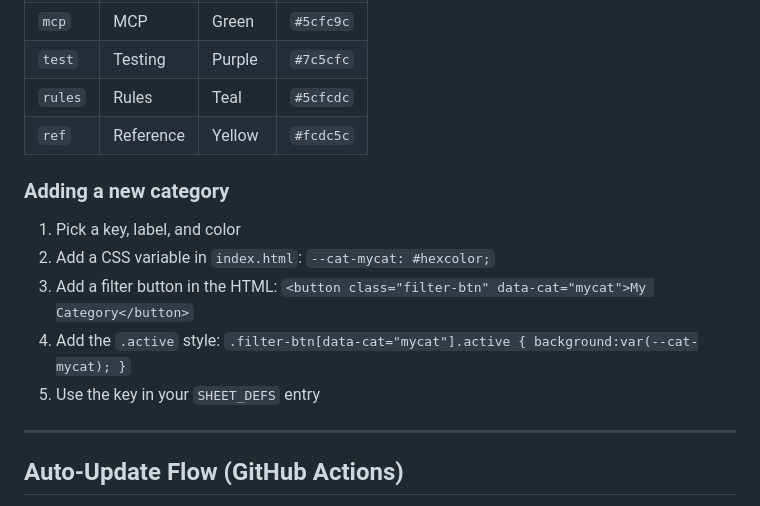
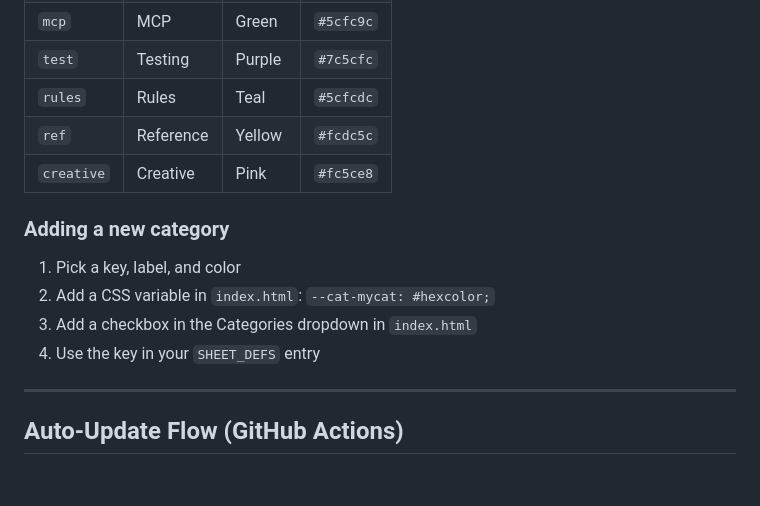
Before and after one commit to SiiYa-Ventures-Corporation/ai-toolkit-reference, a Markdown page: README.md, the part around one of its changes. GitHub-like rendering; blank space fills up the shorter version.

```diff
--- a/README.md
+++ b/README.md
@@ -210,14 +219,14 @@ GitHub Actions will auto-deploy. If you're running locally, just refresh the bro
 | `test` | Testing | Purple | `#7c5cfc` |
 | `rules` | Rules | Teal | `#5cfcdc` |
 | `ref` | Reference | Yellow | `#fcdc5c` |
+| `creative` | Creative | Pink | `#fc5ce8` |
 
 ### Adding a new category
 
 1. Pick a key, label, and color
 2. Add a CSS variable in `index.html`: `--cat-mycat: #hexcolor;`
-3. Add a filter button in the HTML: `<button class="filter-btn" data-cat="mycat">My Category</button>`
-4. Add the `.active` style: `.filter-btn[data-cat="mycat"].active { background:var(--cat-mycat); }`
-5. Use the key in your `SHEET_DEFS` entry
+3. Add a checkbox in the Categories dropdown in `index.html`
+4. Use the key in your `SHEET_DEFS` entry
 
 ---
 
```
Also changed, not shown: other parts of README.md (+19 -10 lines).
